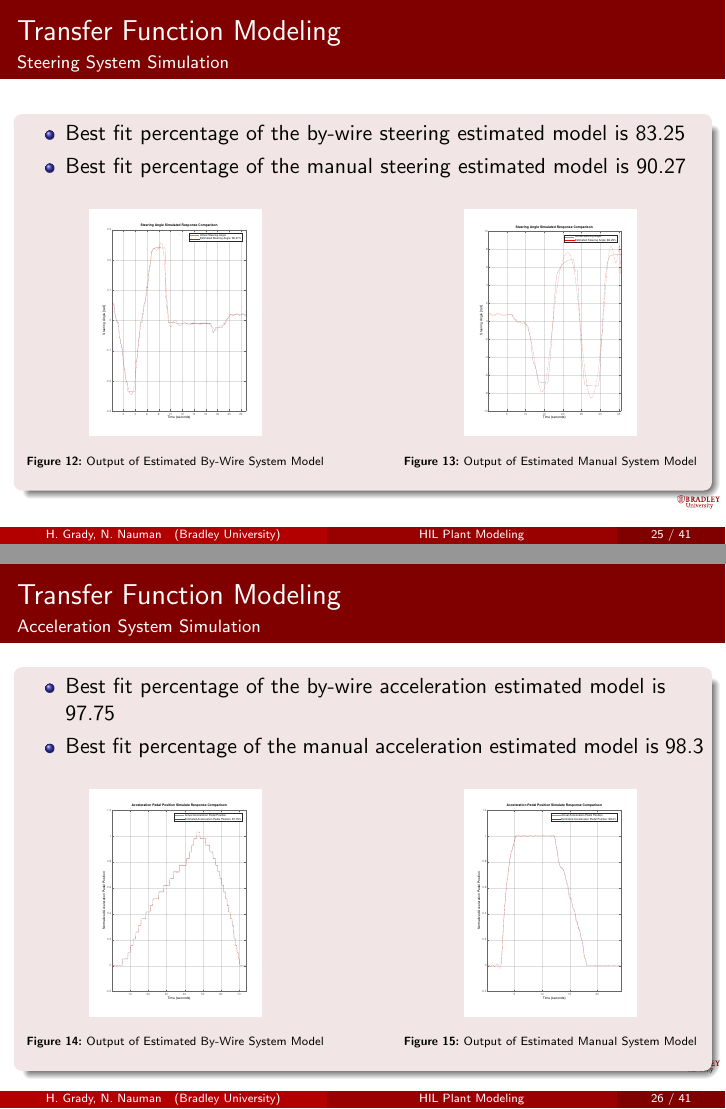
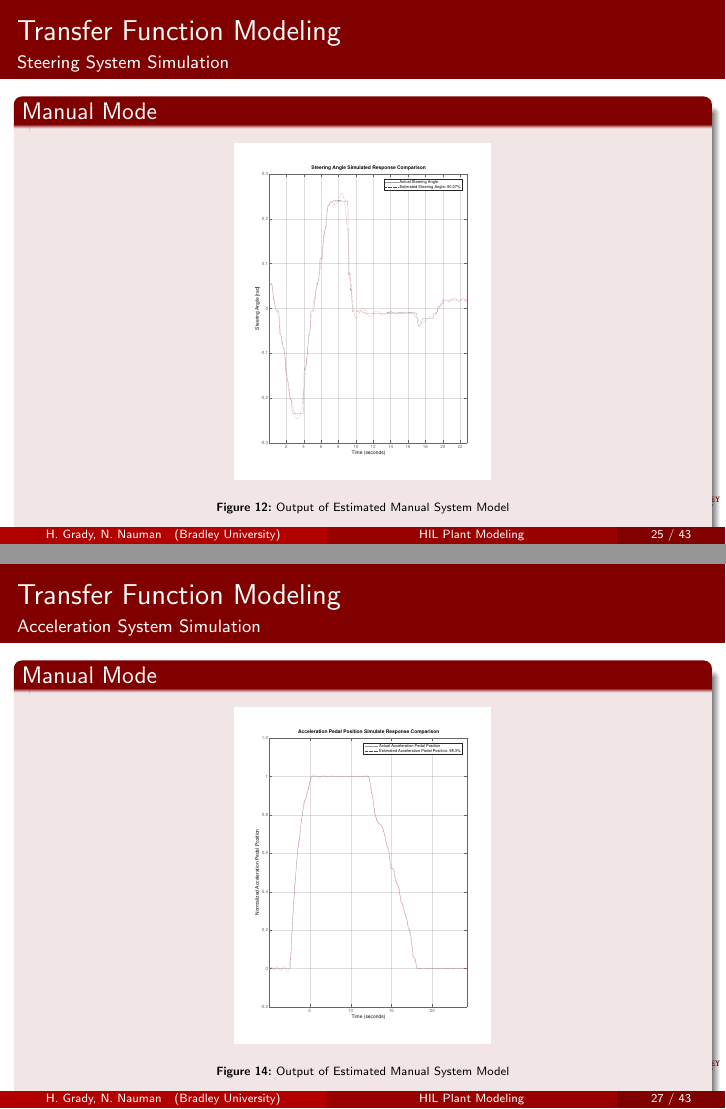
Before and after one commit to ECE-BU-Miah/seniorProj2-2021-22-Docs, LaTeX slides (finalReportPres.tex): pages 26 and 27 of 42 before the commit and pages 26 and 28 of 44 after it, joined at a grey line. Compiled offline with pdfLaTeX.

Commit message:
Updated Final Presentation

```diff
--- a/finalReportPres.tex
+++ b/finalReportPres.tex
@@ -697,52 +697,50 @@ $\bullet$ Hidden layer to output layer weight is updated at each policy iteratio
 \section{Simulation Results}
 
 \begin{frame}{Transfer Function Modeling}{Steering System Simulation}
-	\begin{block}{}
- \begin{itemize}
-	\item Best fit percentage of the by-wire steering estimated model is 83.25
-	\item Best fit percentage of the manual steering estimated model is 90.27
- \end{itemize}
+	\begin{block}{Manual Mode}
  		\begin{figure}
 		    \centering
-    \begin{minipage}{0.45\textwidth}
-        \centering
-        \includegraphics[width=0.6\textwidth]{figs/img/byWireSteeringTransferFunctionModel} % first figure itself
-        \caption{Output of Estimated By-Wire System Model}
-        \label{fig:byWireSteerModel}
-    \end{minipage}\hfill
-    \begin{minipage}{0.45\textwidth}
-        \centering
-        \includegraphics[width=0.6\textwidth]{figs/img/manualSteeringTransferFunctionModel} % second figure itself
+		    \includegraphics[width=0.4\textwidth]{figs/img/byWireSteeringTransferFunctionModel}
 		    \caption{Output of Estimated Manual System Model}
 		        \label{fig:manualSteerModel}
-    \end{minipage}
  		\end{figure}
   	\end{block}
 \end{frame}
-%-------------------------
-\begin{frame}{Transfer Function Modeling}{Acceleration System Simulation}
-	\begin{block}{}
- \begin{itemize}
-	\item Best fit percentage of the by-wire acceleration estimated model is 97.75
-	\item Best fit percentage of the manual acceleration estimated model is 98.3
- \end{itemize}
+
+\begin{frame}{Transfer Function Modeling}{Steering System Simulation (Cont.)}
+	\begin{block}{By-Wire Mode}
 		\begin{figure}
     			\centering
-    \begin{minipage}{0.45\textwidth}
-        \centering
-        \includegraphics[width=0.6\textwidth]{figs/img/byWireAccelArxModel} % first figure itself
+    			\includegraphics[width=0.4\textwidth]{figs/img/manualSteeringTransferFunctionModel}
     			\caption{Output of Estimated By-Wire System Model}
-        \label{fig:byWireAccelModel}
-    \end{minipage}\hfill
-    \begin{minipage}{0.45\textwidth}
-        \centering
-        \includegraphics[width=0.6\textwidth]{figs/img/manualAccelTransferFunctionModel} % second figure itself
-        \caption{Output of Estimated Manual System Model}
-        \label{fig:manualAccelModel}
-    \end{minipage}
+        		\label{fig:byWireSteerModel}
  		\end{figure}
 	\end{block}
 \end{frame}
+
+%-------------------------
+\begin{frame}{Transfer Function Modeling}{Acceleration System Simulation}
+	\begin{block}{Manual Mode}
+ 		\begin{figure}
+	    		\centering
+	    		\includegraphics[width=0.4\textwidth]{figs/img/manualAccelTransferFunctionModel}
+	        \caption{Output of Estimated Manual System Model}
+	        \label{fig:manualAccelModel}
+		\end{figure}
+  	\end{block}
+\end{frame}
+
+\begin{frame}{Transfer Function Modeling}{Acceleration System Simulation (Cont.)}
+	\begin{block}{By-Wire Mode}
+		\begin{figure}
+    			\centering
+    			\includegraphics[width=0.4\textwidth]{figs/img/byWireAccelArxModel}
+    			\caption{Output of Estimated By-Wire System Model}
+        		\label{fig:byWireSteerModel}
+ 		\end{figure}
+	\end{block}
+\end{frame}
+
 %-------------------------
 \begin{frame}{Transfer Function Modeling}{Brake System Simulation}
 	\begin{block}{}
```
Also changed, not shown: finalReportPres.tex (18 more changed lines). Lines whose indentation alone changed are shown as unchanged.
